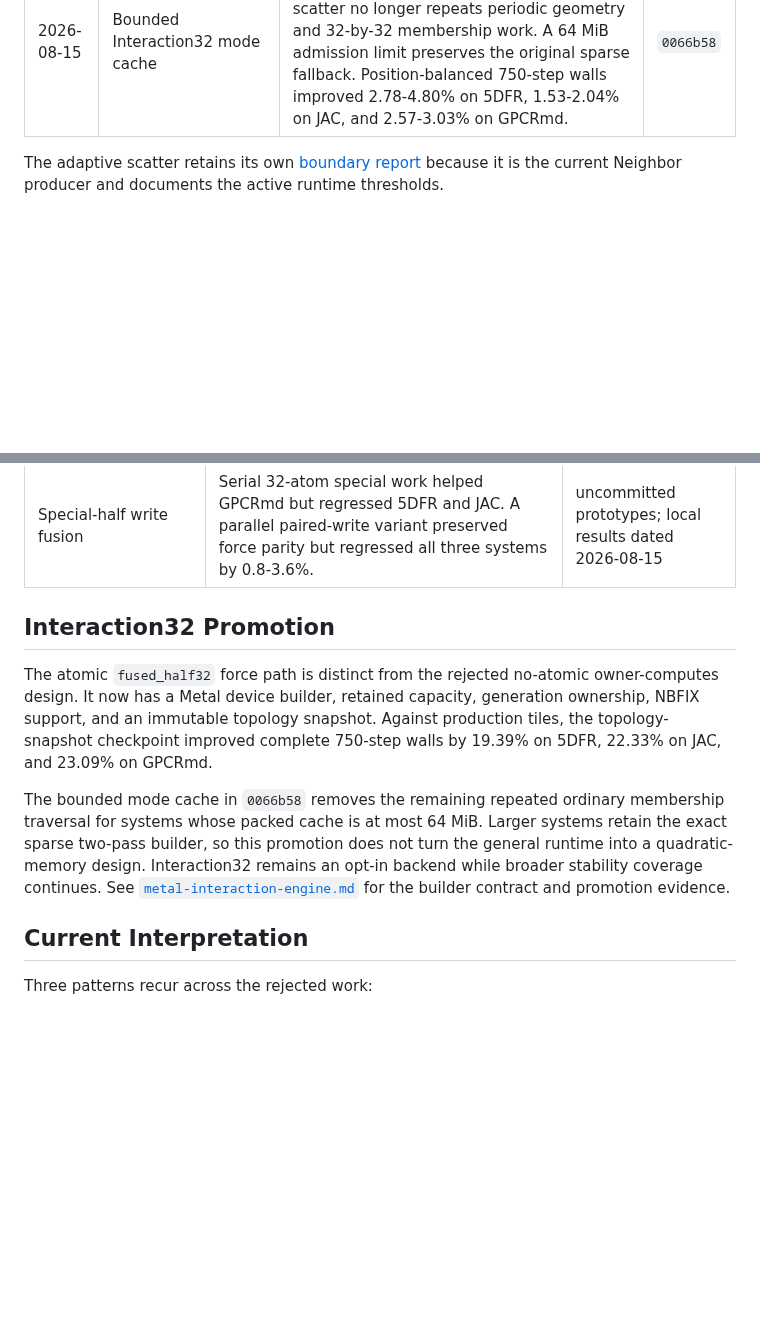
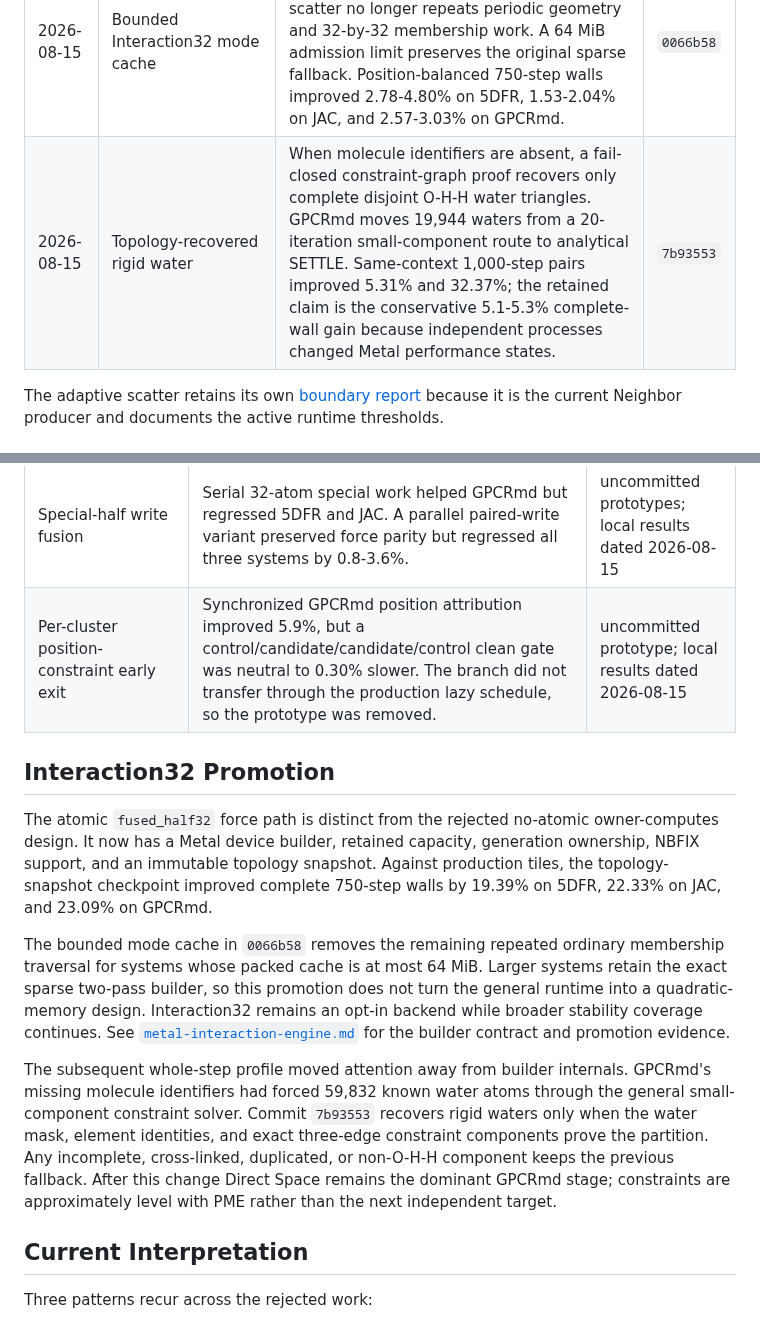
Before and after one commit to appautomaton/mlx-atomistic, a Markdown page: docs/benchmarks/md-performance-decisions-m5max.md, 2 parts joined by grey strips. Rendered like a GitHub page; blank space fills up the shorter version.

Commit message:
Document topology-recovered SETTLE gate

```diff
--- a/docs/benchmarks/md-performance-decisions-m5max.md
+++ b/docs/benchmarks/md-performance-decisions-m5max.md
@@ -37,6 +37,7 @@ git show <commit>:docs/benchmarks/<historical-file>.md
 | 2026-08-14 | Shared bonded/correction force buffer | Sparse Particle Mesh Ewald (PME) corrections joined the bonded buffer instead of allocating another full force array. Wall improved 1.77% on 5DFR, 0.90% on JAC, and 0.68% on GPCRmd. | `3f281e0` |
 | 2026-08-14 | Adaptive left-grouped exact-tile scatter | Large inventories avoid the global exact-tile sort; small or pathologically occupied cells retain compact-and-sort. Final wall improved 4.08% on JAC and 2.36% on GPCRmd with 0.26% 5DFR noise. | `8899994` |
 | 2026-08-15 | Bounded Interaction32 mode cache | The count kernel retains each right atom's two-bit half-membership mode, so ordinary scatter no longer repeats periodic geometry and 32-by-32 membership work. A 64 MiB admission limit preserves the original sparse fallback. Position-balanced 750-step walls improved 2.78-4.80% on 5DFR, 1.53-2.04% on JAC, and 2.57-3.03% on GPCRmd. | `0066b58` |
+| 2026-08-15 | Topology-recovered rigid water | When molecule identifiers are absent, a fail-closed constraint-graph proof recovers only complete disjoint O-H-H water triangles. GPCRmd moves 19,944 waters from a 20-iteration small-component route to analytical SETTLE. Same-context 1,000-step pairs improved 5.31% and 32.37%; the retained claim is the conservative 5.1-5.3% complete-wall gain because independent processes changed Metal performance states. | `7b93553` |
 
 The adaptive scatter retains its own
 [boundary report](./md-left-grouped-neighbor-scatter-m5max.md) because it is the
@@ -80,6 +81,7 @@ Neighbor commits. The runnable contract is documented in
 | No-atomic 32-atom owner-computes | It evaluated each pair twice, ran 2.2-2.5 times slower, and accumulated unacceptable float32 error along long owner lists. | design prototype; see `docs/metal-interaction-engine.md` |
 | Direct-kernel layout variants | Changing ordinary group width or SIMD-group count did not transfer across systems. OpenMM-style lane rotation was about 80% slower on 5DFR, and single-periodic-copy was neutral to slower while increasing JAC force error. | uncommitted prototypes; local results dated 2026-08-15 |
 | Special-half write fusion | Serial 32-atom special work helped GPCRmd but regressed 5DFR and JAC. A parallel paired-write variant preserved force parity but regressed all three systems by 0.8-3.6%. | uncommitted prototypes; local results dated 2026-08-15 |
+| Per-cluster position-constraint early exit | Synchronized GPCRmd position attribution improved 5.9%, but a control/candidate/candidate/control clean gate was neutral to 0.30% slower. The branch did not transfer through the production lazy schedule, so the prototype was removed. | uncommitted prototype; local results dated 2026-08-15 |
 
 ## Interaction32 Promotion
 
@@ -97,6 +99,15 @@ an opt-in backend while broader stability coverage continues. See
 [`metal-interaction-engine.md`](../metal-interaction-engine.md) for the builder
 contract and promotion evidence.
 
+The subsequent whole-step profile moved attention away from builder internals.
+GPCRmd's missing molecule identifiers had forced 59,832 known water atoms
+through the general small-component constraint solver. Commit `7b93553`
+recovers rigid waters only when the water mask, element identities, and exact
+three-edge constraint components prove the partition. Any incomplete,
+cross-linked, duplicated, or non-O-H-H component keeps the previous fallback.
+After this change Direct Space remains the dominant GPCRmd stage; constraints
+are approximately level with PME rather than the next independent target.
+
 ## Current Interpretation
 
 Three patterns recur across the rejected work:
```
Also changed, not shown: docs/md-acceleration.md (+20 -1 lines).
